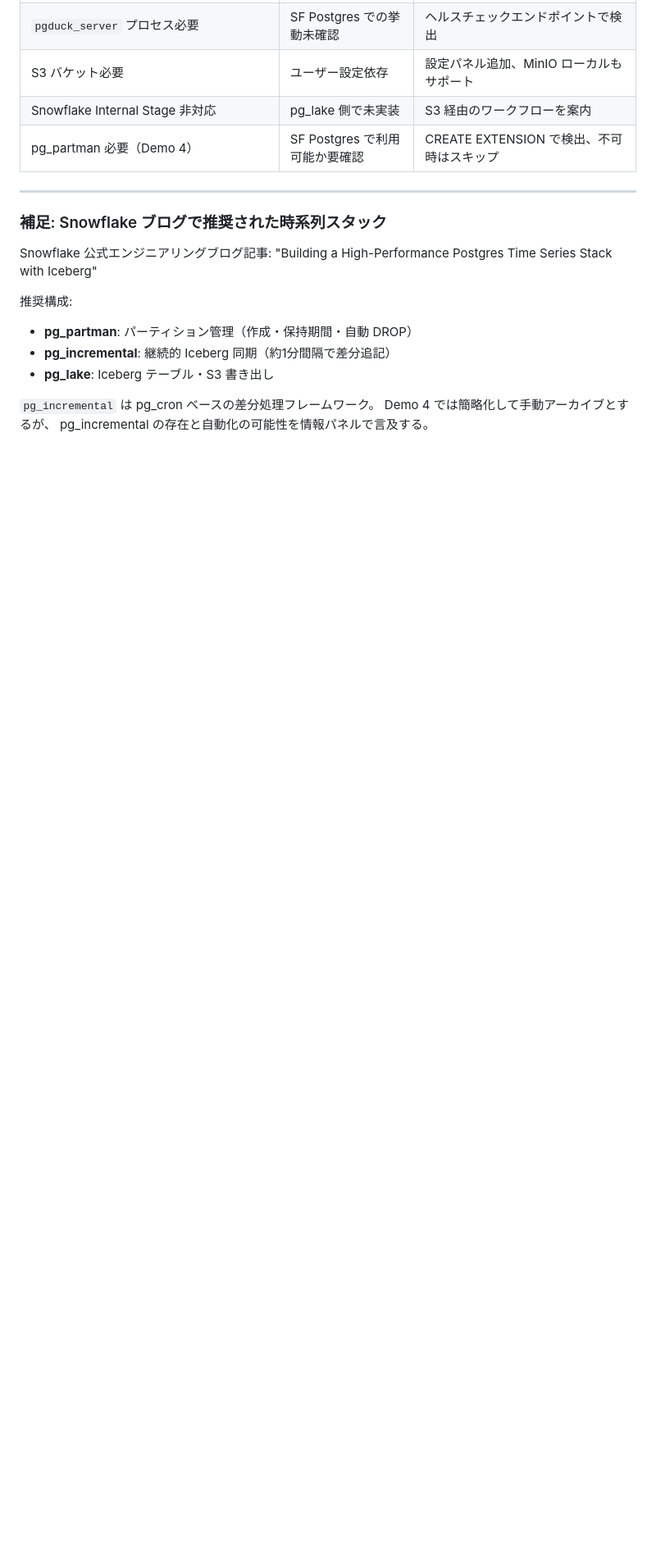
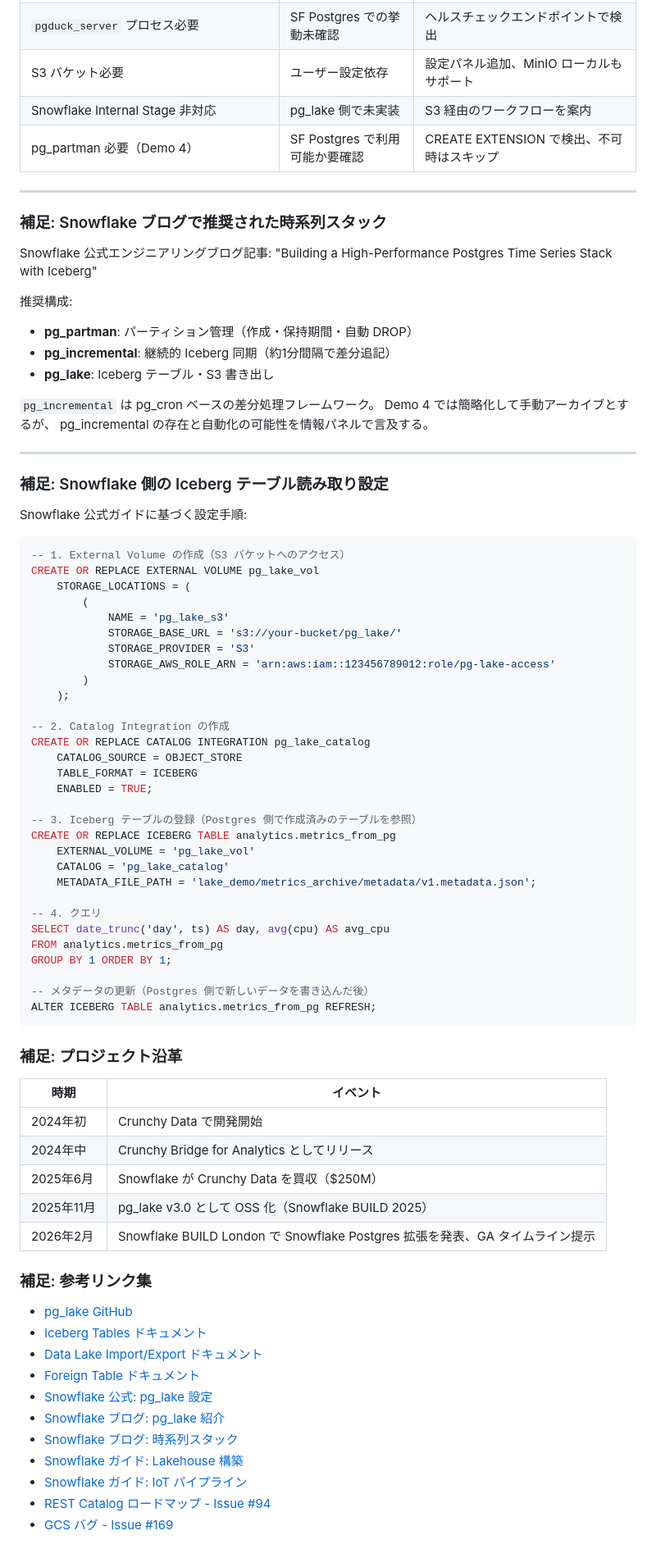
Before and after one commit to BlueAppWorks/PostgresLearningStudio, a Markdown page: docs/pg_lake_implementation_plan.md, the part around one of its changes. Shown at 82% size. Drawn GitHub-style; blank space fills up the shorter version.

Commit message:
docs: add Snowflake integration details and references to pg_lake plan
- Add Path A (Direct S3) vs Path B (REST Catalog/Polaris) comparison
- Add Snowflake-side Iceberg table configuration SQL (External Volume, Catalog Integration)
- Add project timeline (Crunchy Data → Snowflake acquisition → OSS)
- Add comprehensive reference links (official docs, blogs, guides, GitHub issues)

https://claude.ai/code/session_0143zBqDuAg5w3aTN5kr6kxv

````diff
--- a/docs/pg_lake_implementation_plan.md
+++ b/docs/pg_lake_implementation_plan.md
@@ -270,3 +282,66 @@ Snowflake 公式エンジニアリングブログ記事:
 `pg_incremental` は pg_cron ベースの差分処理フレームワーク。
 Demo 4 では簡略化して手動アーカイブとするが、
 pg_incremental の存在と自動化の可能性を情報パネルで言及する。
+
+---
+
+### 補足: Snowflake 側の Iceberg テーブル読み取り設定
+
+Snowflake 公式ガイドに基づく設定手順:
+
+```sql
+-- 1. External Volume の作成（S3 バケットへのアクセス）
+CREATE OR REPLACE EXTERNAL VOLUME pg_lake_vol
+    STORAGE_LOCATIONS = (
+        (
+            NAME = 'pg_lake_s3'
+            STORAGE_BASE_URL = 's3://your-bucket/pg_lake/'
+            STORAGE_PROVIDER = 'S3'
+            STORAGE_AWS_ROLE_ARN = 'arn:aws:iam::123456789012:role/pg-lake-access'
+        )
+    );
+
+-- 2. Catalog Integration の作成
+CREATE OR REPLACE CATALOG INTEGRATION pg_lake_catalog
+    CATALOG_SOURCE = OBJECT_STORE
+    TABLE_FORMAT = ICEBERG
+    ENABLED = TRUE;
+
+-- 3. Iceberg テーブルの登録（Postgres 側で作成済みのテーブルを参照）
+CREATE OR REPLACE ICEBERG TABLE analytics.metrics_from_pg
+    EXTERNAL_VOLUME = 'pg_lake_vol'
+    CATALOG = 'pg_lake_catalog'
+    METADATA_FILE_PATH = 'lake_demo/metrics_archive/metadata/v1.metadata.json';
+
+-- 4. クエリ
+SELECT date_trunc('day', ts) AS day, avg(cpu) AS avg_cpu
+FROM analytics.metrics_from_pg
+GROUP BY 1 ORDER BY 1;
+
+-- メタデータの更新（Postgres 側で新しいデータを書き込んだ後）
+ALTER ICEBERG TABLE analytics.metrics_from_pg REFRESH;
+```
+
+### 補足: プロジェクト沿革
+
+| 時期 | イベント |
+|------|---------|
+| 2024年初 | Crunchy Data で開発開始 |
+| 2024年中 | Crunchy Bridge for Analytics としてリリース |
+| 2025年6月 | Snowflake が Crunchy Data を買収（$250M） |
+| 2025年11月 | pg_lake v3.0 として OSS 化（Snowflake BUILD 2025） |
+| 2026年2月 | Snowflake BUILD London で Snowflake Postgres 拡張を発表、GA タイムライン提示 |
+
+### 補足: 参考リンク集
+
+- [pg_lake GitHub](https://github.com/Snowflake-Labs/pg_lake)
+- [Iceberg Tables ドキュメント](https://github.com/Snowflake-Labs/pg_lake/blob/main/docs/iceberg-tables.md)
+- [Data Lake Import/Export ドキュメント](https://github.com/Snowflake-Labs/pg_lake/blob/main/docs/data-lake-import-export.md)
+- [Foreign Table ドキュメント](https://github.com/Snowflake-Labs/pg_lake/blob/main/docs/query-data-lake-files.md)
+- [Snowflake 公式: pg_lake 設定](https://docs.snowflake.com/en/user-guide/snowflake-postgres/postgres-pg_lake)
+- [Snowflake ブログ: pg_lake 紹介](https://www.snowflake.com/en/engineering-blog/pg-lake-postgres-lakehouse-integration/)
+- [Snowflake ブログ: 時系列スタック](https://www.snowflake.com/en/engineering-blog/postgres-time-series-iceberg/)
+- [Snowflake ガイド: Lakehouse 構築](https://www.snowflake.com/en/developers/guides/build-a-lakehouse-with-snowflake-postgres-and-pg-lake/)
+- [Snowflake ガイド: IoT パイプライン](https://www.snowflake.com/en/developers/guides/snowflake-postgres-pg-lake-iot/)
+- [REST Catalog ロードマップ - Issue #94](https://github.com/Snowflake-Labs/pg_lake/issues/94)
+- [GCS バグ - Issue #169](https://github.com/Snowflake-Labs/pg_lake/issues/169)
````
Also changed, not shown: other parts of docs/pg_lake_implementation_plan.md (+13 -1 lines).
